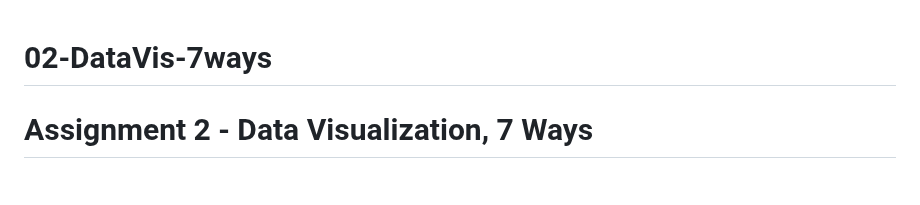
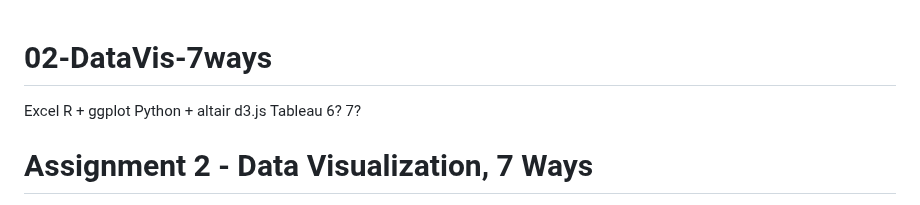
Before and after one commit to cs573-24s/a2-DataVis-7Ways, a Markdown page: README.md, the part around the change. Drawn GitHub-style.

```diff
--- a/README.md
+++ b/README.md
@@ -1,4 +1,12 @@
 # 02-DataVis-7ways
+
+Excel
+R + ggplot
+Python + altair
+d3.js
+Tableau
+6?
+7?
 
 Assignment 2 - Data Visualization, 7 Ways
 ===
```
